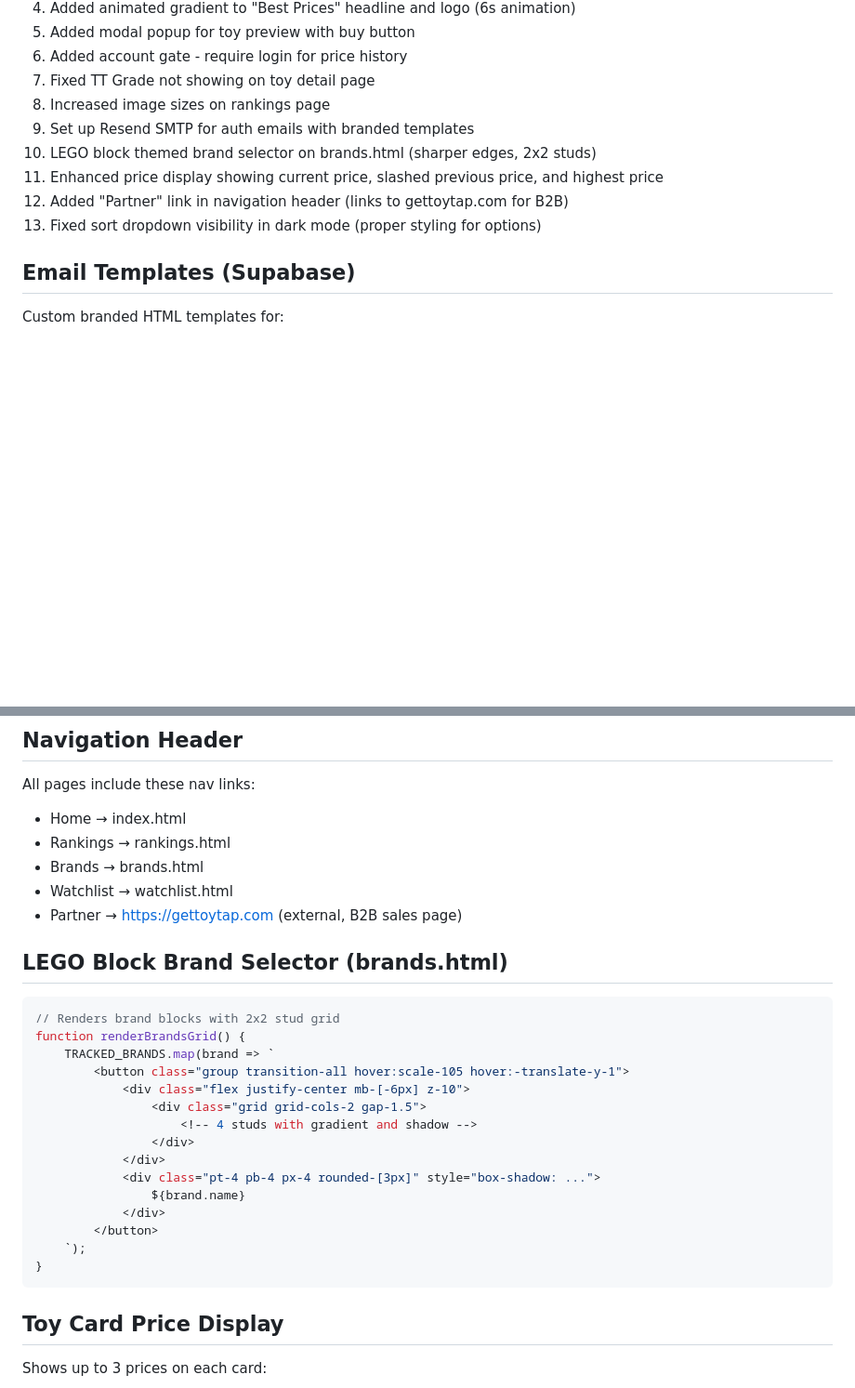
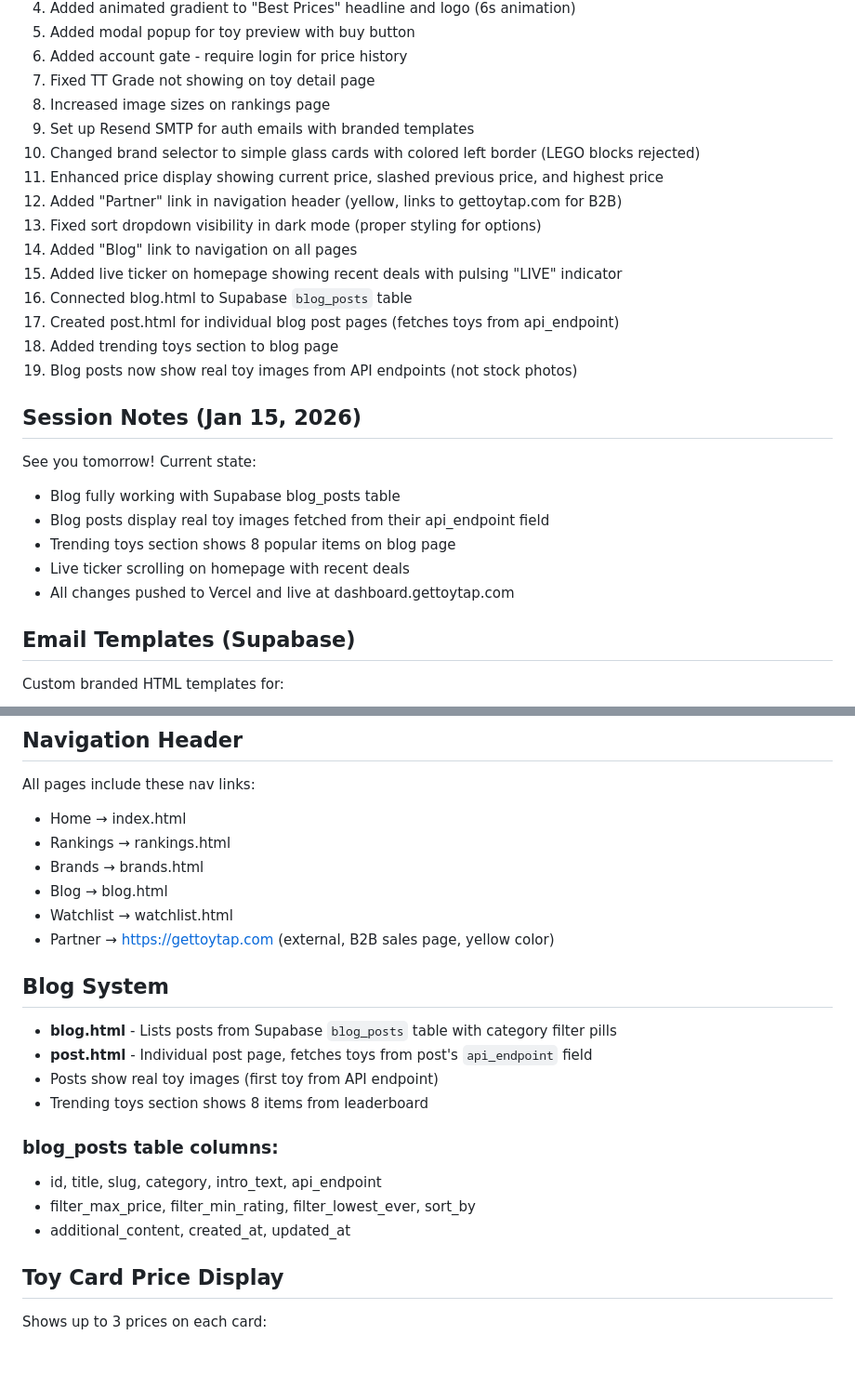
Before and after one commit to redeemthedream/toytap-marketplace, a Markdown page: CLAUDE.md, 2 parts joined by grey strips. Shown at 93% size. Drawn GitHub-style; blank space fills up the shorter version.

Commit message:
Update CLAUDE.md with session notes
Co-Authored-By: Claude Opus 4.5 <noreply@anthropic.com>

````diff
--- a/CLAUDE.md
+++ b/CLAUDE.md
@@ -150,10 +150,24 @@ function isFreshDeal(toy) {
 7. Fixed TT Grade not showing on toy detail page
 8. Increased image sizes on rankings page
 9. Set up Resend SMTP for auth emails with branded templates
-10. LEGO block themed brand selector on brands.html (sharper edges, 2x2 studs)
+10. Changed brand selector to simple glass cards with colored left border (LEGO blocks rejected)
 11. Enhanced price display showing current price, slashed previous price, and highest price
-12. Added "Partner" link in navigation header (links to gettoytap.com for B2B)
+12. Added "Partner" link in navigation header (yellow, links to gettoytap.com for B2B)
 13. Fixed sort dropdown visibility in dark mode (proper styling for options)
+14. Added "Blog" link to navigation on all pages
+15. Added live ticker on homepage showing recent deals with pulsing "LIVE" indicator
+16. Connected blog.html to Supabase `blog_posts` table
+17. Created post.html for individual blog post pages (fetches toys from api_endpoint)
+18. Added trending toys section to blog page
+19. Blog posts now show real toy images from API endpoints (not stock photos)
+
+## Session Notes (Jan 15, 2026)
+See you tomorrow! Current state:
+- Blog fully working with Supabase blog_posts table
+- Blog posts display real toy images fetched from their api_endpoint field
+- Trending toys section shows 8 popular items on blog page
+- Live ticker scrolling on homepage with recent deals
+- All changes pushed to Vercel and live at dashboard.gettoytap.com
 
 ## Email Templates (Supabase)
 Custom branded HTML templates for:
@@ -169,27 +183,20 @@ All pages include these nav links:
 - Home → index.html
 - Rankings → rankings.html
 - Brands → brands.html
+- Blog → blog.html
 - Watchlist → watchlist.html
-- Partner → https://gettoytap.com (external, B2B sales page)
+- Partner → https://gettoytap.com (external, B2B sales page, yellow color)
 
-## LEGO Block Brand Selector (brands.html)
-```javascript
-// Renders brand blocks with 2x2 stud grid
-function renderBrandsGrid() {
-    TRACKED_BRANDS.map(brand => `
-        <button class="group transition-all hover:scale-105 hover:-translate-y-1">
-            <div class="flex justify-center mb-[-6px] z-10">
-                <div class="grid grid-cols-2 gap-1.5">
-                    <!-- 4 studs with gradient and shadow -->
-                </div>
-            </div>
-            <div class="pt-4 pb-4 px-4 rounded-[3px]" style="box-shadow: ...">
-                ${brand.name}
-            </div>
-        </button>
-    `);
-}
-```
+## Blog System
+- **blog.html** - Lists posts from Supabase `blog_posts` table with category filter pills
+- **post.html** - Individual post page, fetches toys from post's `api_endpoint` field
+- Posts show real toy images (first toy from API endpoint)
+- Trending toys section shows 8 items from leaderboard
+
+### blog_posts table columns:
+- id, title, slug, category, intro_text, api_endpoint
+- filter_max_price, filter_min_rating, filter_lowest_ever, sort_by
+- additional_content, created_at, updated_at
 
 ## Toy Card Price Display
 Shows up to 3 prices on each card:
````
